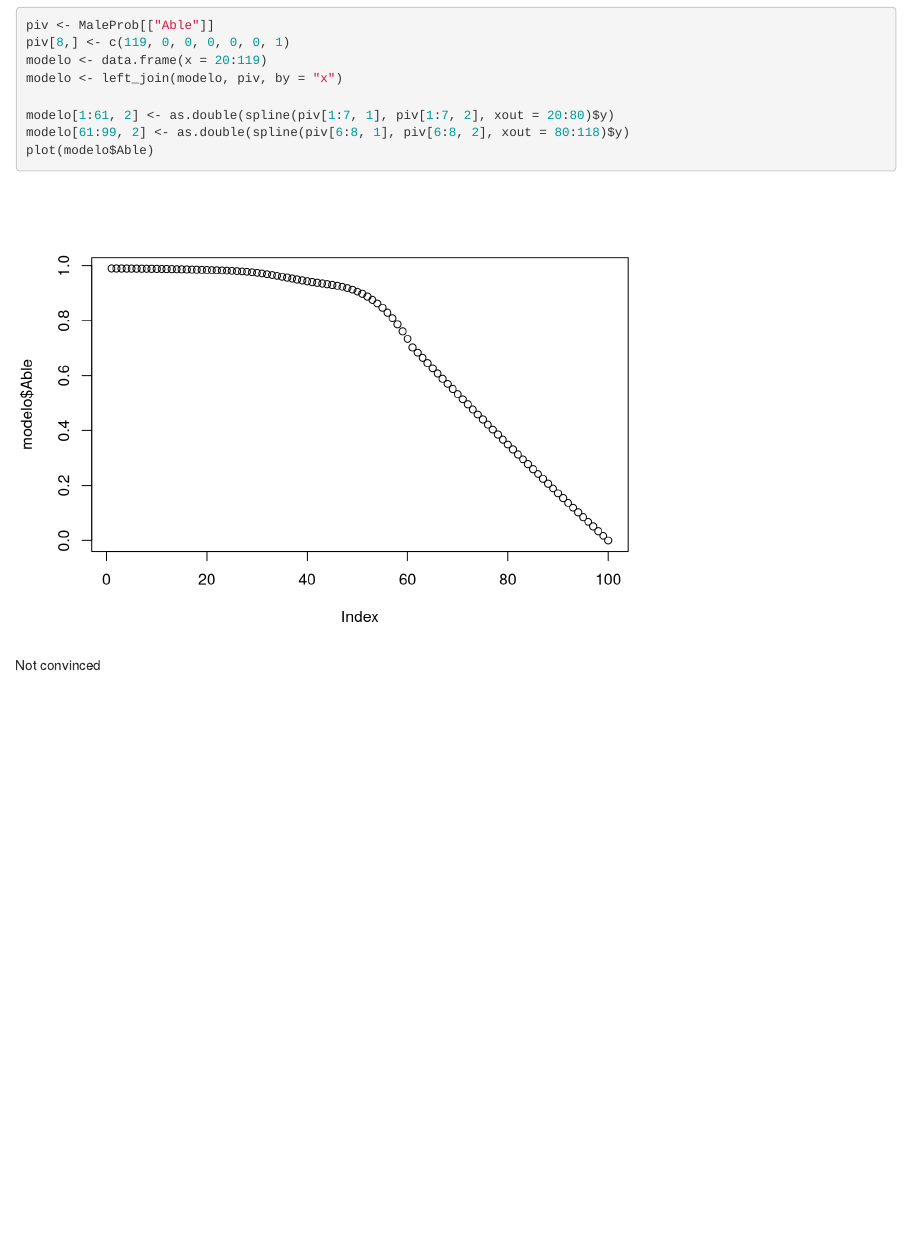
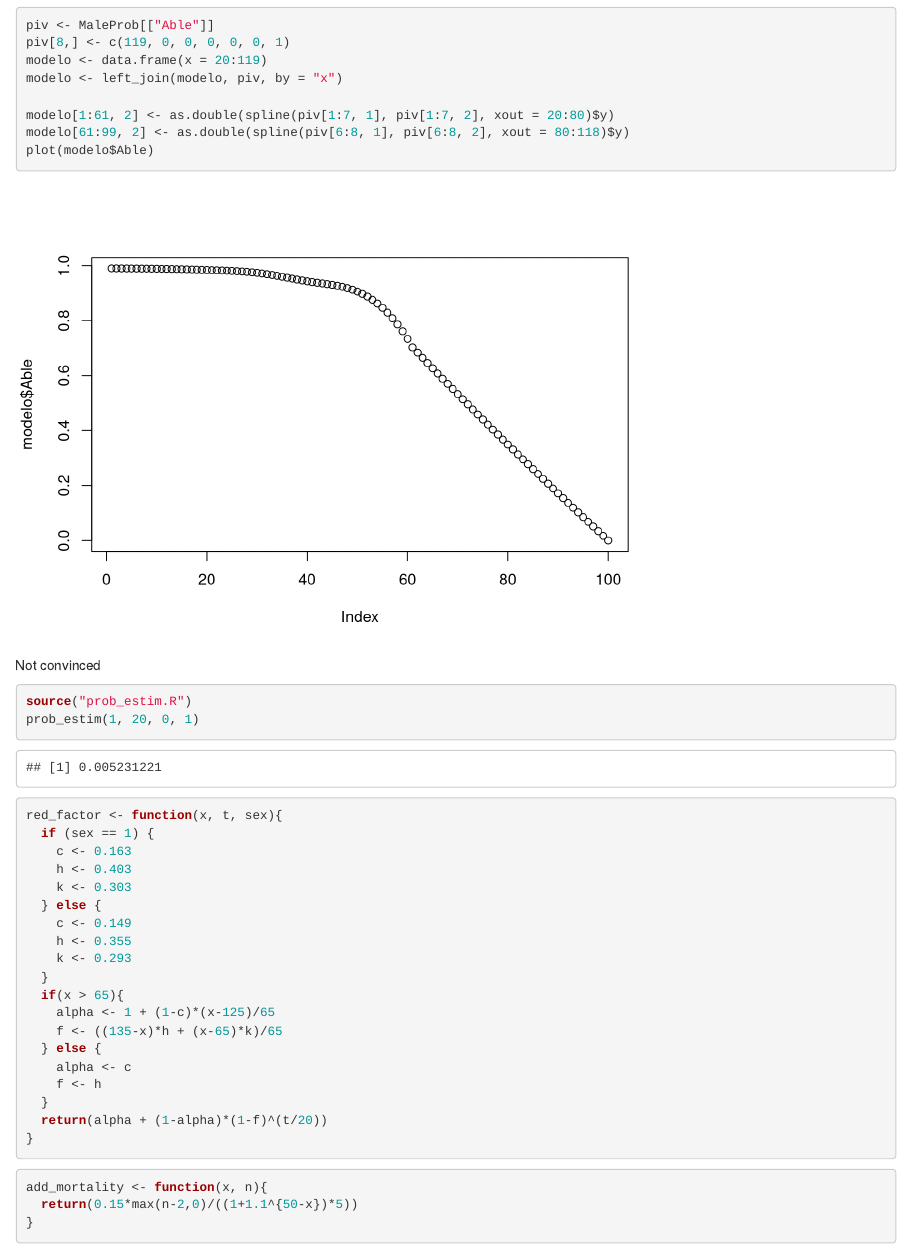
Before and after one commit to bluke7ide/Proyecto_Contingencias_II, an R Markdown document (main.Rmd): the page in a window 1100 px wide, from 950 px down. Rendered offline with R 4.5, knitr and Pandoc, with nearby package versions; drawn as R Markdown's standard HTML page in place of the format the file asks for.

Commit message:
feat: empezar a estimar las probabilidades

````diff
--- a/main.Rmd
+++ b/main.Rmd
@@ -64,3 +64,40 @@ modelo[61:99, 2] <- as.double(spline(piv[6:8, 1], piv[6:8, 2], xout = 80:118)$y)
 plot(modelo$Able)
 ```
 Not convinced
+
+```{r}
+source("prob_estim.R")
+prob_estim(1, 20, 0, 1)
+```
+
+```{r}
+red_factor <- function(x, t, sex){
+  if (sex == 1) {
+    c <- 0.163
+    h <- 0.403
+    k <- 0.303
+  } else {
+    c <- 0.149
+    h <- 0.355
+    k <- 0.293
+  }
+  if(x > 65){
+    alpha <- 1 + (1-c)*(x-125)/65
+    f <- ((135-x)*h + (x-65)*k)/65
+  } else {
+    alpha <- c
+    f <- h
+  }
+  return(alpha + (1-alpha)*(1-f)^(t/20))
+}
+```
+
+```{r}
+add_mortality <- function(x, n){
+  return(0.15*max(n-2,0)/((1+1.1^{50-x})*5))
+}
+```
+
+```{r}
+
+```
--- /dev/null
+++ b/prob_estim.R
@@ -0,0 +1,46 @@
+prob_estim <- function(sex, x, ini, end){
+
+  new_car <- function(x, alpha, A, B, C, D, E){
+    core <- A + (D-A)/(A+B^{C-x})
+    return(alpha*(core*(1-exp(-((x-E)/4)^2)/3)))
+  }
+
+  severity <- function(x, w, P, Q, R, n){
+    f <- P + (1-P)/(1+Q^(R-x))
+    scale <- 0
+    for( i in 1:4){
+      scale <- scale + w[i]*f^(i-1)
+    }
+    return(w[n]*f^(n-1)/scale)
+  }
+
+  if(sex == 1){
+    alpha <- 7.95952
+    A <- 0.000959
+    B <- 1.0959238
+    C <- 93.47352
+    D <- 0.119353
+    E <- 68.873716
+    P <- 0.5129
+    Q <- 1.4268
+    R <- 85.0082
+    w <- c(1, 0.6684, 0.6732, 1.1445)
+    factor <- 1.195
+  } else {
+    alpha <- 7.95978
+    A <- 0.000927
+    B <- 1.102981
+    C <- 93.4994
+    D <- 0.11935
+    E <- 68.87697
+    P <- 0.3453
+    Q <- 1.2513
+    R <- 85.4748
+    w <- c(1, 0.7671, 1.618, 4.602)
+    factor <- 1.25
+  }
+
+  p1 <- new_car(x, alpha, A, B, C, D, E)
+  p2 <- severity(x, w, P, Q, R, end)
+  return(p1*p2*factor^{ini})
+}
````
